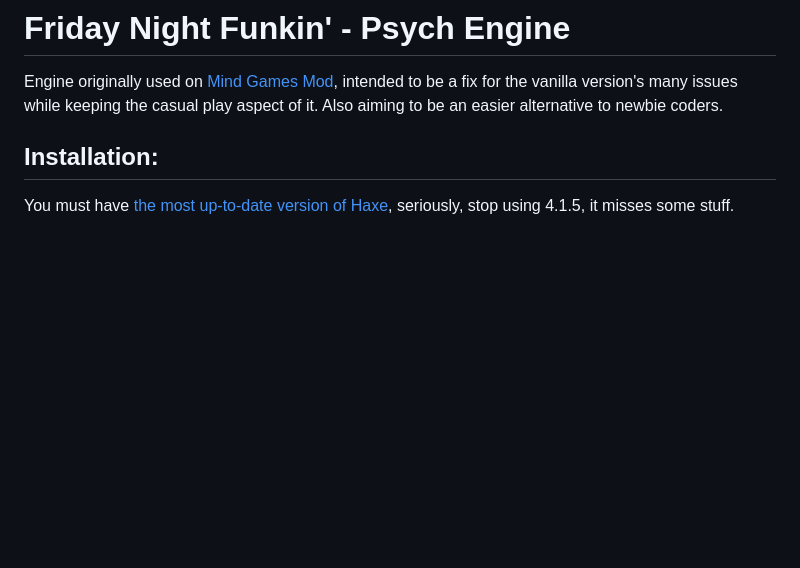
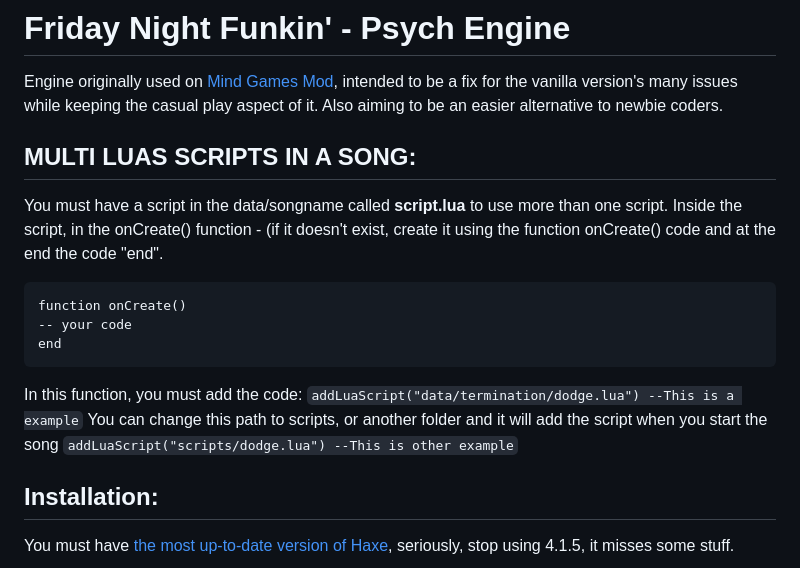
Before and after one commit to someone-121/FNF-PsychEngine, a Markdown page: README.md, the part around the change. Rendered like a GitHub page; blank space fills up the shorter version.

Commit message:
Multi luas do x02 tutorial

````diff
--- a/README.md
+++ b/README.md
@@ -1,5 +1,20 @@
 # Friday Night Funkin' - Psych Engine
 Engine originally used on [Mind Games Mod](https://gamebanana.com/mods/301107), intended to be a fix for the vanilla version's many issues while keeping the casual play aspect of it. Also aiming to be an easier alternative to newbie coders.
+
+## MULTI LUAS SCRIPTS IN A SONG:
+You must have a script in the data/songname called **script.lua** to use more than one script.
+Inside the script, in the onCreate() function - (if it doesn't exist, create it using the function onCreate() code and at the end the code "end".
+
+```
+function onCreate()
+-- your code
+end
+```
+
+In this function, you must add the code:
+`addLuaScript("data/termination/dodge.lua") --This is a example`
+You can change this path to scripts, or another folder and it will add the script when you start the song
+`addLuaScript("scripts/dodge.lua") --This is other example`
 
 ## Installation:
 You must have [the most up-to-date version of Haxe](https://haxe.org/download/), seriously, stop using 4.1.5, it misses some stuff.
````
